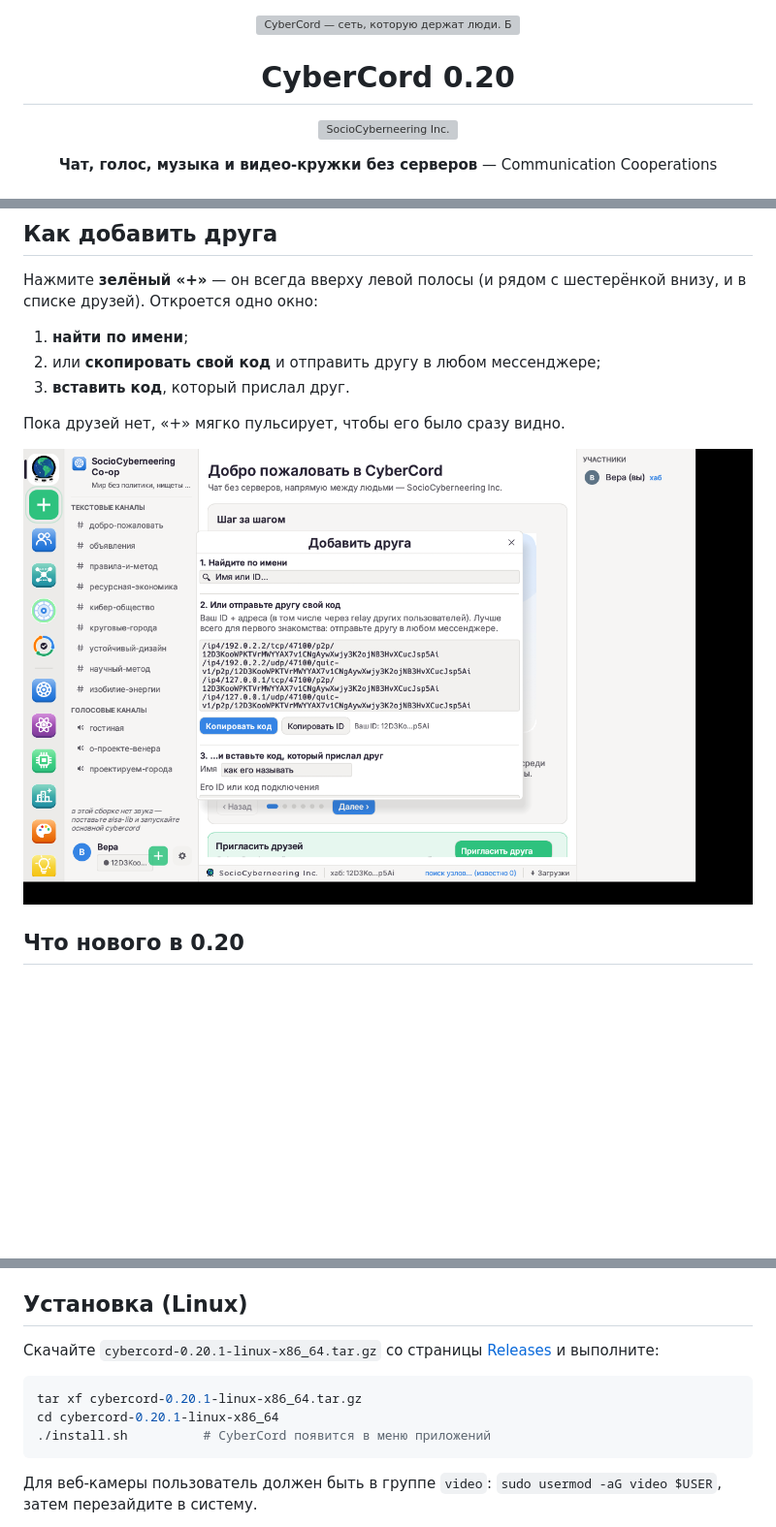
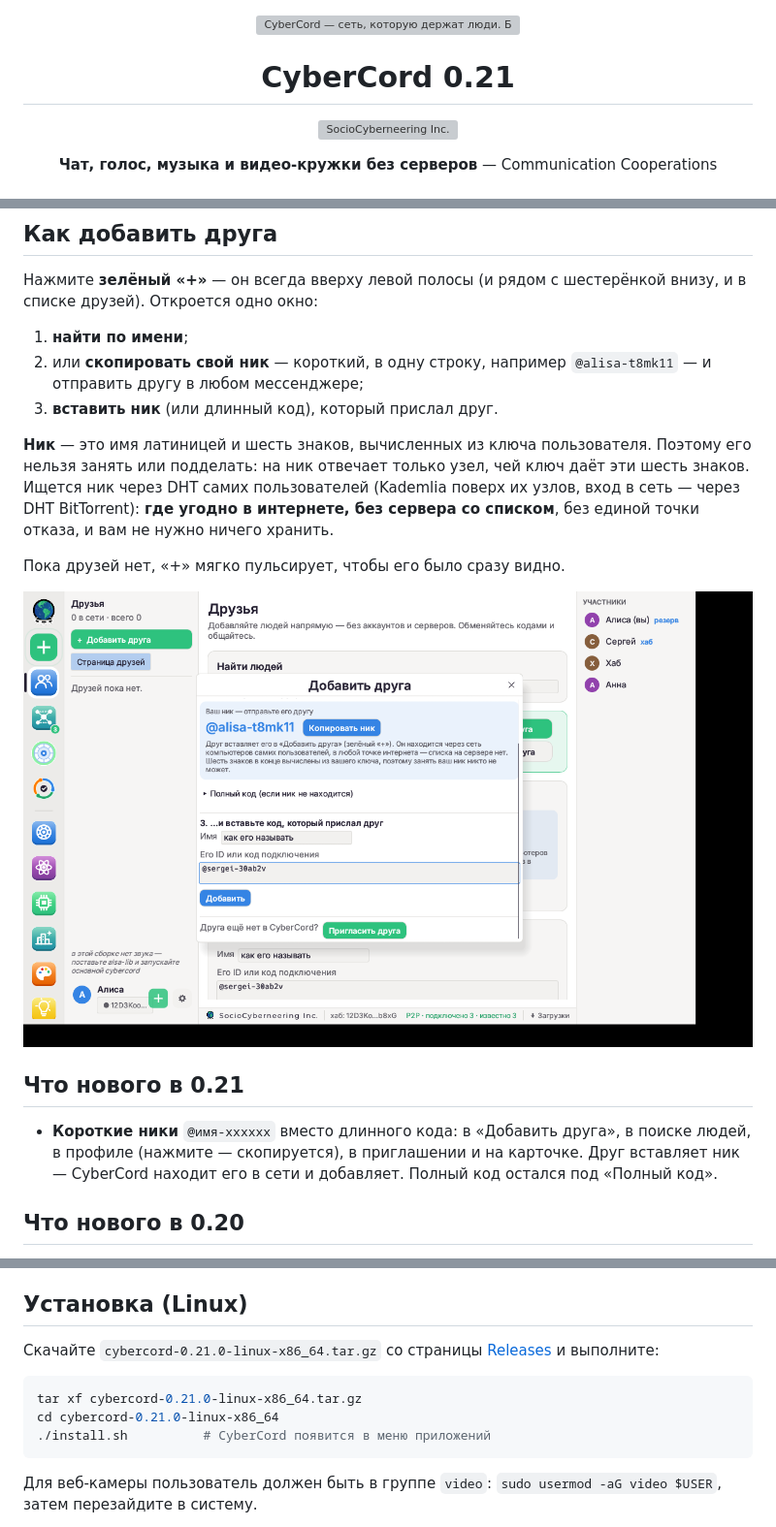
Before and after one commit to sociocyber1/CyberCord, a Markdown page: README.md, 3 parts joined by grey strips. Shown at 97% size. GitHub-like rendering; pictures changed too: docs/img/screen-add-friend.png; blank space fills up the shorter version; grey boxes are pictures that could not be loaded.

Commit message:
0.21.0: short handles @name-xxxxxx, found through the users' own DHT
Co-Authored-By: Claude Opus 5.5 <noreply@anthropic.com>
Claude-Session: https://claude.ai/code/session_01Lq9CKauB3izazJ2pRNPkxB

````diff
--- a/README.md
+++ b/README.md
@@ -2,7 +2,7 @@
   <img src="docs/img/hero.svg" alt="CyberCord — сеть, которую держат люди. Без серверов. Без банов. Без лимитов. Вы отвечаете за будущее.">
 </p>
 
-<h1 align="center">CyberCord 0.20</h1>
+<h1 align="center">CyberCord 0.21</h1>
 <p align="center">
   <picture>
     <source media="(prefers-color-scheme: dark)" srcset="assets/brand/wordmark-light.svg">
@@ -112,12 +112,27 @@ QR-код со ссылкой на скачивание и **карточка-к
 шестерёнкой внизу, и в списке друзей). Откроется одно окно:
 
 1. **найти по имени**;
-2. или **скопировать свой код** и отправить другу в любом мессенджере;
-3. **вставить код**, который прислал друг.
+2. или **скопировать свой ник** — короткий, в одну строку, например
+   `@alisa-t8mk11` — и отправить другу в любом мессенджере;
+3. **вставить ник** (или длинный код), который прислал друг.
+
+**Ник** — это имя латиницей и шесть знаков, вычисленных из ключа
+пользователя. Поэтому его нельзя занять или подделать: на ник отвечает
+только узел, чей ключ даёт эти шесть знаков. Ищется ник через DHT самих
+пользователей (Kademlia поверх их узлов, вход в сеть — через DHT
+BitTorrent): **где угодно в интернете, без сервера со списком**, без
+единой точки отказа, и вам не нужно ничего хранить.
 
 Пока друзей нет, «+» мягко пульсирует, чтобы его было сразу видно.
 
 ![Добавить друга](docs/img/screen-add-friend.png)
+
+## Что нового в 0.21
+
+- **Короткие ники** `@имя-xxxxxx` вместо длинного кода: в «Добавить
+  друга», в поиске людей, в профиле (нажмите — скопируется), в
+  приглашении и на карточке. Друг вставляет ник — CyberCord находит его в
+  сети и добавляет. Полный код остался под «Полный код».
 
 ## Что нового в 0.20
 
@@ -572,12 +587,12 @@ QR-код со ссылкой на скачивание и **карточка-к
 
 ## Установка (Linux)
 
-Скачайте `cybercord-0.20.1-linux-x86_64.tar.gz` со страницы
+Скачайте `cybercord-0.21.0-linux-x86_64.tar.gz` со страницы
 [Releases](https://github.com/sociocyber1/CyberCord/releases/latest) и выполните:
 
 ```bash
-tar xf cybercord-0.20.1-linux-x86_64.tar.gz
-cd cybercord-0.20.1-linux-x86_64
+tar xf cybercord-0.21.0-linux-x86_64.tar.gz
+cd cybercord-0.21.0-linux-x86_64
 ./install.sh          # CyberCord появится в меню приложений
 ```
 
````
Also changed, not shown: other parts of README.md (+2 -0 lines), CHANGELOG.md (+4 -0 lines), docs/PROTOCOL.md (+9 -0 lines), 8 other files.
